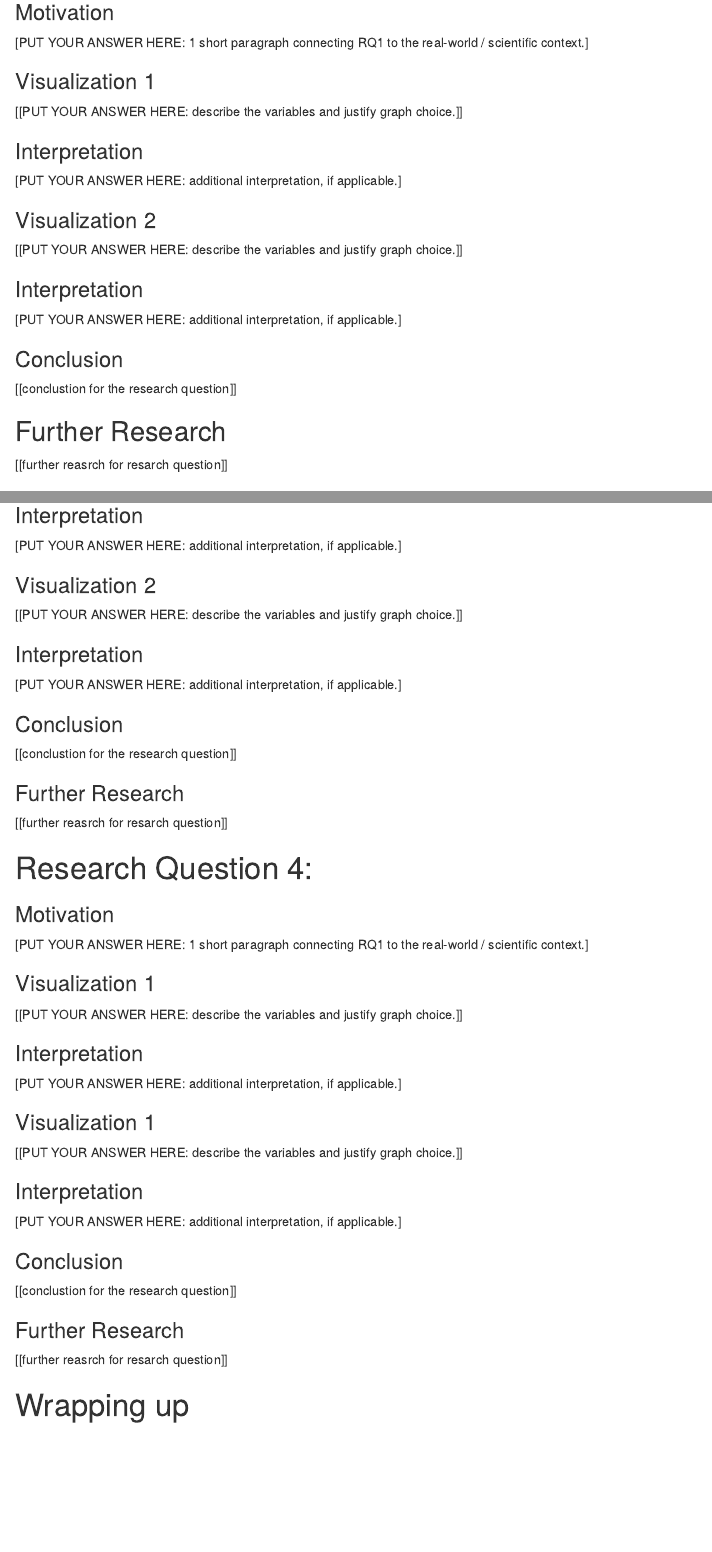
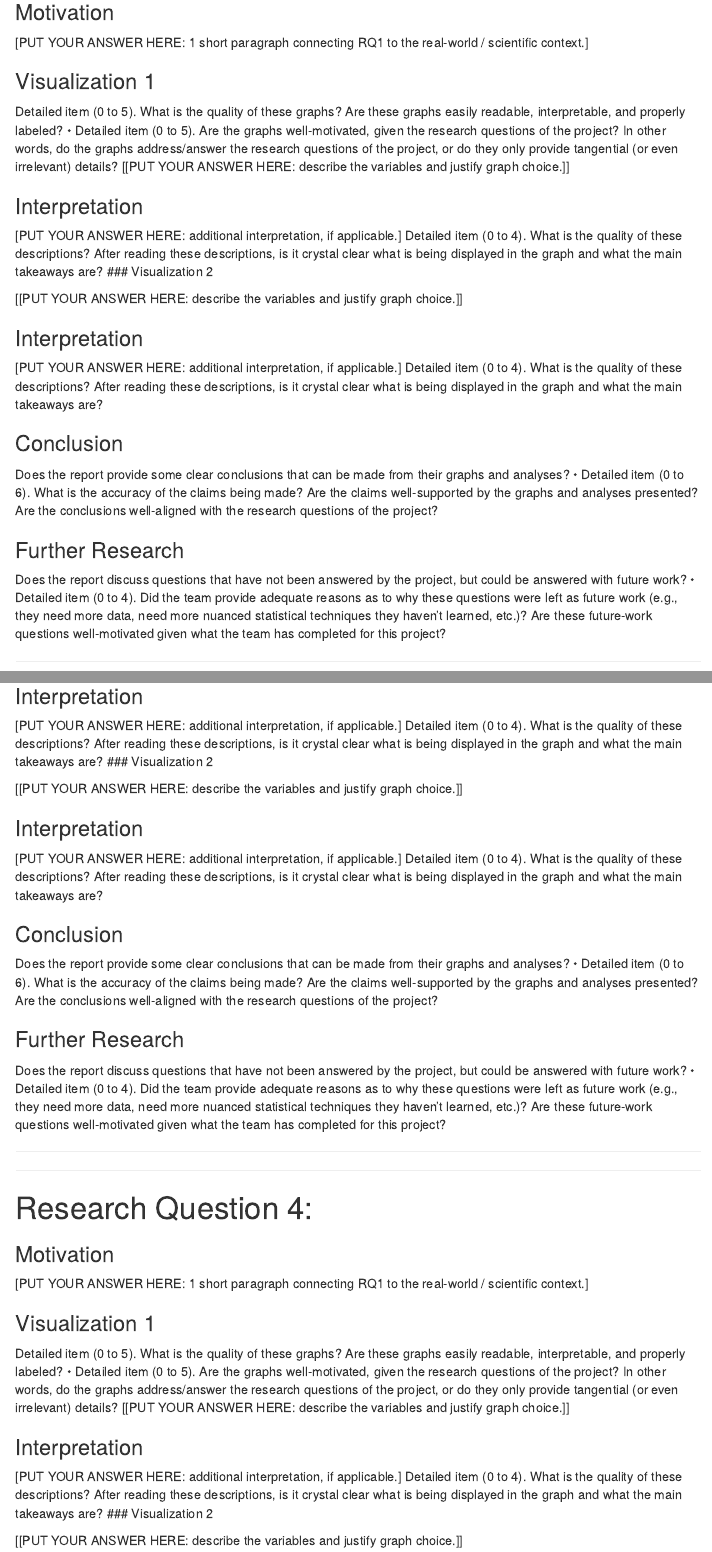
Before and after one commit to nickjj19/36-315-Final-Proj, an R Markdown document (Project.Rmd): the page in a window 1100 px wide, from 790 px down, and a second part further down, joined at a grey line. The pictures show the output file Project.html that the author committed with the source, opened offline; menus at the side of the page are left out.

Commit message:
additional formatting and rubric items

````diff
--- a/Project.Rmd
+++ b/Project.Rmd
@@ -68,7 +68,11 @@ RQ3: [Question]
 [PUT YOUR ANSWER HERE: 1 short paragraph connecting RQ1 to the real-world / scientific context.]
 
 ### Visualization 1
-
+Detailed item (0 to 5). What is the quality of these graphs? Are these graphs easily readable,
+interpretable, and properly labeled?
+• Detailed item (0 to 5). Are the graphs well-motivated, given the research questions of the project?
+In other words, do the graphs address/answer the research questions of the project, or do they only
+provide tangential (or even irrelevant) details?
 [[PUT YOUR ANSWER HERE: describe the variables and justify graph choice.]]
 
 ```{r}
@@ -77,7 +81,8 @@ RQ3: [Question]
 
 ### Interpretation
 [PUT YOUR ANSWER HERE: additional interpretation, if applicable.]
-
+ Detailed item (0 to 4). What is the quality of these descriptions? After reading these descriptions, is it
+crystal clear what is being displayed in the graph and what the main takeaways are?
 ### Visualization 2
 
 [[PUT YOUR ANSWER HERE: describe the variables and justify graph choice.]]
@@ -88,11 +93,22 @@ RQ3: [Question]
 
 ### Interpretation
 [PUT YOUR ANSWER HERE: additional interpretation, if applicable.]
+Detailed item (0 to 4). What is the quality of these descriptions? After reading these descriptions, is it
+crystal clear what is being displayed in the graph and what the main takeaways are?
 
 ### Conclusion
 
-[[conclustion for the research question]]
+Does the report provide some clear conclusions that can be made from their
+graphs and analyses?
+• Detailed item (0 to 6). What is the accuracy of the claims being made? Are the claims well-supported
+by the graphs and analyses presented? Are the conclusions well-aligned with the research questions of
+the project?
 
-## Further Research
+### Further Research
 
-[[further reasrch for resarch question]]
+Does the report discuss questions that have not been answered by the
+project, but could be answered with future work?
+• Detailed item (0 to 4). Did the team provide adequate reasons as to why these questions were left as
+future work (e.g., they need more data, need more nuanced statistical techniques they haven’t learned,
+etc.)? Are these future-work questions well-motivated given what the team has completed for this
+project?
@@ -145,7 +188,8 @@ RQ3: [Question]
 
 ### Interpretation
 [PUT YOUR ANSWER HERE: additional interpretation, if applicable.]
-
+ Detailed item (0 to 4). What is the quality of these descriptions? After reading these descriptions, is it
+crystal clear what is being displayed in the graph and what the main takeaways are?
 ### Visualization 2
 
 [[PUT YOUR ANSWER HERE: describe the variables and justify graph choice.]]
@@ -156,20 +200,51 @@ RQ3: [Question]
 
 ### Interpretation
 [PUT YOUR ANSWER HERE: additional interpretation, if applicable.]
+Detailed item (0 to 4). What is the quality of these descriptions? After reading these descriptions, is it
+crystal clear what is being displayed in the graph and what the main takeaways are?
 
 ### Conclusion
 
-[[conclustion for the research question]]
+Does the report provide some clear conclusions that can be made from their
+graphs and analyses?
+• Detailed item (0 to 6). What is the accuracy of the claims being made? Are the claims well-supported
+by the graphs and analyses presented? Are the conclusions well-aligned with the research questions of
+the project?
 
 ### Further Research
 
-[[further reasrch for resarch question]]
+Does the report discuss questions that have not been answered by the
+project, but could be answered with future work?
+• Detailed item (0 to 4). Did the team provide adequate reasons as to why these questions were left as
+future work (e.g., they need more data, need more nuanced statistical techniques they haven’t learned,
+etc.)? Are these future-work questions well-motivated given what the team has completed for this
+project?
+
+***
+***
 
 # Research Question 4:
+
 ### Motivation
 [PUT YOUR ANSWER HERE: 1 short paragraph connecting RQ1 to the real-world / scientific context.]
 
 ### Visualization 1
+Detailed item (0 to 5). What is the quality of these graphs? Are these graphs easily readable,
+interpretable, and properly labeled?
+• Detailed item (0 to 5). Are the graphs well-motivated, given the research questions of the project?
+In other words, do the graphs address/answer the research questions of the project, or do they only
+provide tangential (or even irrelevant) details?
+[[PUT YOUR ANSWER HERE: describe the variables and justify graph choice.]]
+
+```{r}
+#graph1
+```
+
+### Interpretation
+[PUT YOUR ANSWER HERE: additional interpretation, if applicable.]
+ Detailed item (0 to 4). What is the quality of these descriptions? After reading these descriptions, is it
+crystal clear what is being displayed in the graph and what the main takeaways are?
+### Visualization 2
 
 [[PUT YOUR ANSWER HERE: describe the variables and justify graph choice.]]
 
@@ -179,18 +254,8 @@ RQ3: [Question]
 
 ### Interpretation
 [PUT YOUR ANSWER HERE: additional interpretation, if applicable.]
-
-### Visualization 1
-
-[[PUT YOUR ANSWER HERE: describe the variables and justify graph choice.]]
-
-```{r}
-#graph1
-```
-
-### Interpretation
-[PUT YOUR ANSWER HERE: additional interpretation, if applicable.]
+Detailed item (0 to 4). What is the quality of these descriptions? After reading these descriptions, is it
+crystal clear what is being displayed in the graph and what the main takeaways are?
 
 ### Conclusion
 
-[[conclustion for the research question]]
@@ -197,4 +267,3 @@ RQ3: [Question]
 
 ### Further Research
 
-[[further reasrch for resarch question]]
````
Also changed, not shown: Project.html, Project.Rmd (51 more changed lines).
